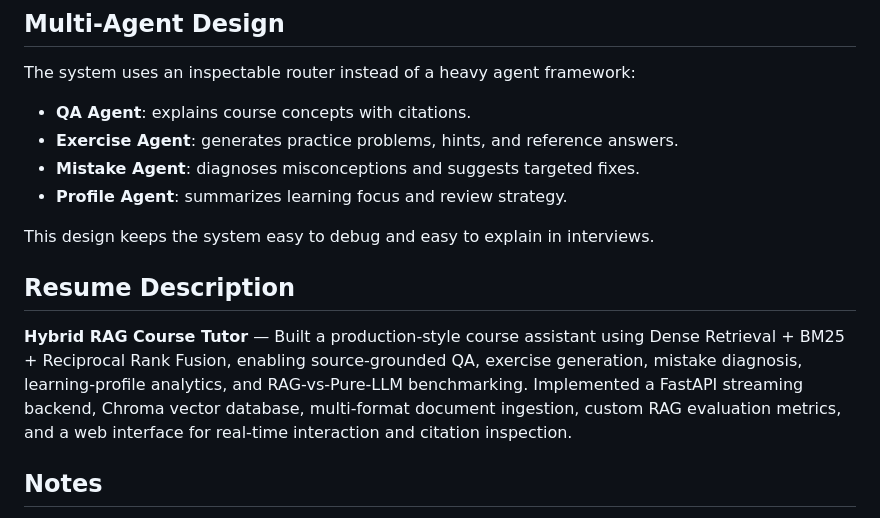
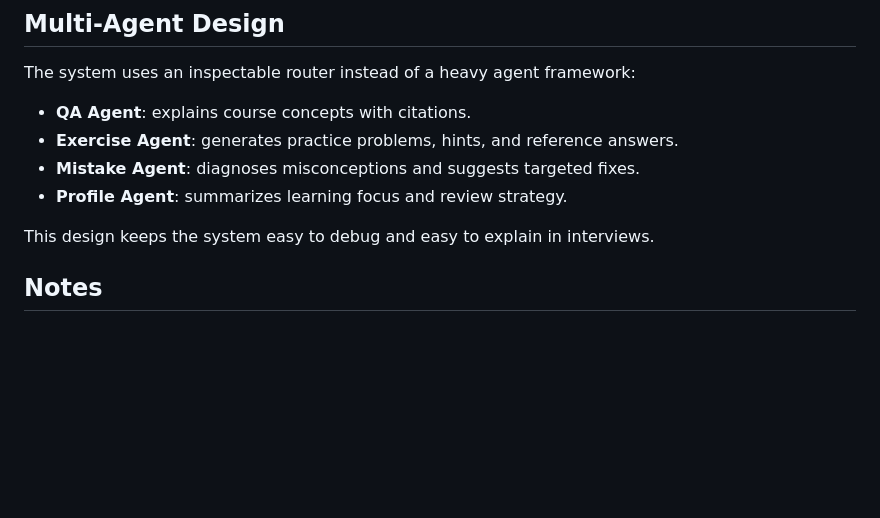
Before and after one commit to polarbear233333/rag-course-assistant, a Markdown page: README.md, the part around the change. Rendered like a GitHub page; blank space fills up the shorter version.

Commit message:
improve README
Removed detailed resume description of the Hybrid RAG Course Tutor role.

```diff
--- a/README.md
+++ b/README.md
@@ -186,9 +186,6 @@ The system uses an inspectable router instead of a heavy agent framework:
 
 This design keeps the system easy to debug and easy to explain in interviews.
 
-## Resume Description
-
-**Hybrid RAG Course Tutor** — Built a production-style course assistant using Dense Retrieval + BM25 + Reciprocal Rank Fusion, enabling source-grounded QA, exercise generation, mistake diagnosis, learning-profile analytics, and RAG-vs-Pure-LLM benchmarking. Implemented a FastAPI streaming backend, Chroma vector database, multi-format document ingestion, custom RAG evaluation metrics, and a web interface for real-time interaction and citation inspection.
 
 ## Notes
 
```
